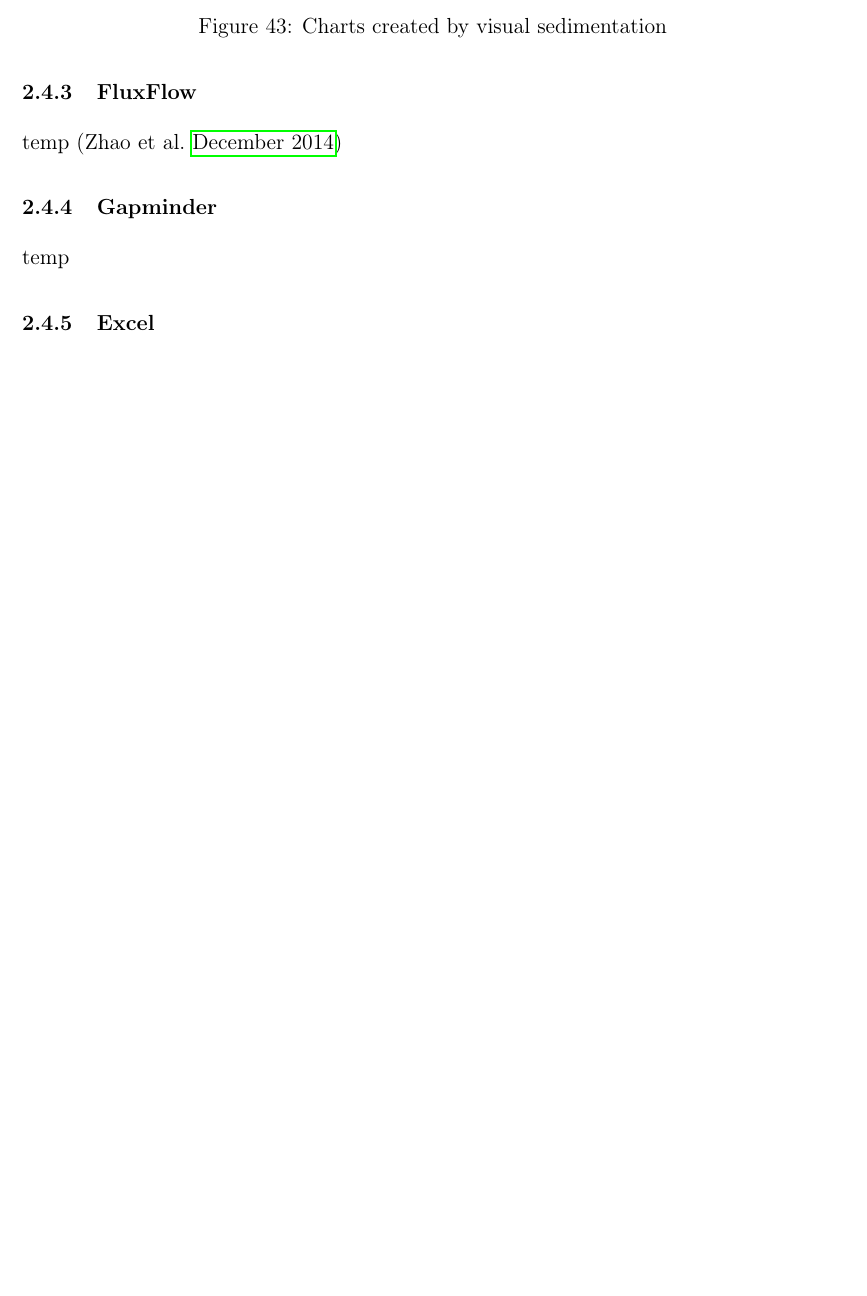
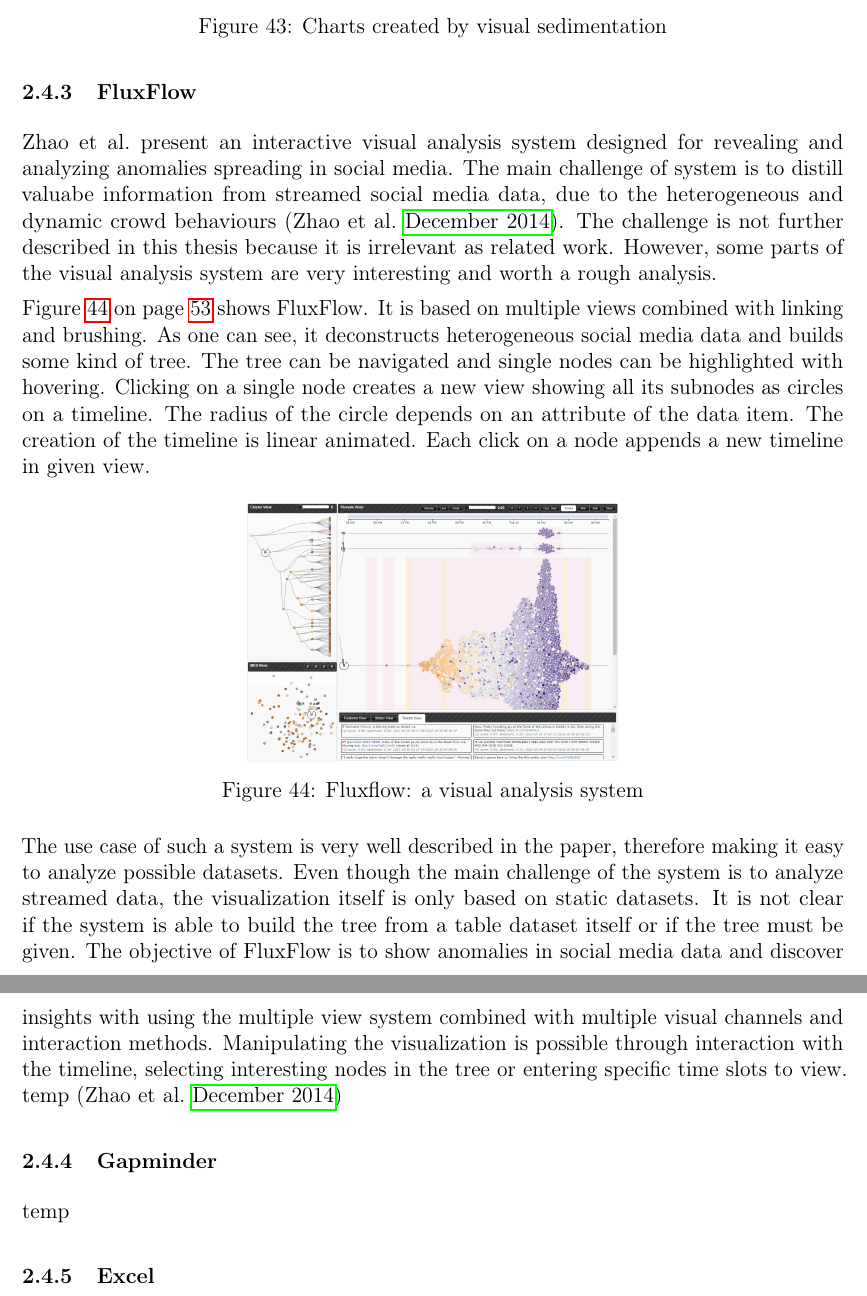
Before and after one commit to Gbeschbacher/m-thesis, a LaTeX document (main.tex, which reads chapters/methods/related/fluxflow.tex): part of page 61 of 71 before the commit and two parts of pages 61 and 62 of 72 after it, the two joined at a grey line, cut so that both start at the same text, the shorter picture padded with empty space. Compiled offline with pdfLaTeX.

Commit message:
fluxflow

```diff
--- /dev/null
+++ b/chapters/methods/related/fluxflow.tex
@@ -0,0 +1,15 @@
+\citeauthor{Zhao2014} present an interactive visual analysis system designed for revealing and analyzing anomalies spreading in social media. The main challenge of system is to distill valuabe information from streamed social media data, due to the heterogeneous and dynamic crowd behaviours \iacite{Zhao2014}. The challenge is not further described in this thesis because it is irrelevant as related work. However, some parts of the visual analysis system are very interesting and worth a rough analysis.
+
+Figure \ref{fig:fluxflow} on page \pageref{fig:fluxflow} shows FluxFlow. It is based on multiple views combined with linking and brushing. As one can see, it deconstructs heterogeneous social media data and builds some kind of tree. The tree can be navigated and single nodes can be highlighted with hovering. Clicking on a single node creates a new view showing all its subnodes as circles on a timeline. The radius of the circle depends on an attribute of the data item. The creation of the timeline is linear animated. Each click on a node appends a new timeline in given view.
+
+\begin{figure}[!htb]
+\centering
+\includegraphics[height=5cm]{images/methods/related/fluxflow.png}
+\caption[
+    Fluxflow: a visual analysis system \iacite{Zhao2014}.
+]{Fluxflow: a visual analysis system}
+\label{fig:fluxflow}
+\end{figure}
+
+The use case of such a system is very well described in the paper, therefore making it easy to analyze possible datasets. Even though the main challenge of the system is to analyze streamed data, the visualization itself is only based on static datasets. It is not clear if the system is able to build the tree from a table dataset itself or if the tree must be given.
+The objective of FluxFlow is to show anomalies in social media data and discover insights with using the multiple view system combined with multiple visual channels and interaction methods. Manipulating the visualization is possible through interaction with the timeline, selecting interesting nodes in the tree or entering specific time slots to view.
```
Also changed, not shown: chapters/methods/related/overview.tex (+1 -6 lines), images/methods/related/fluxflow.png (added).
